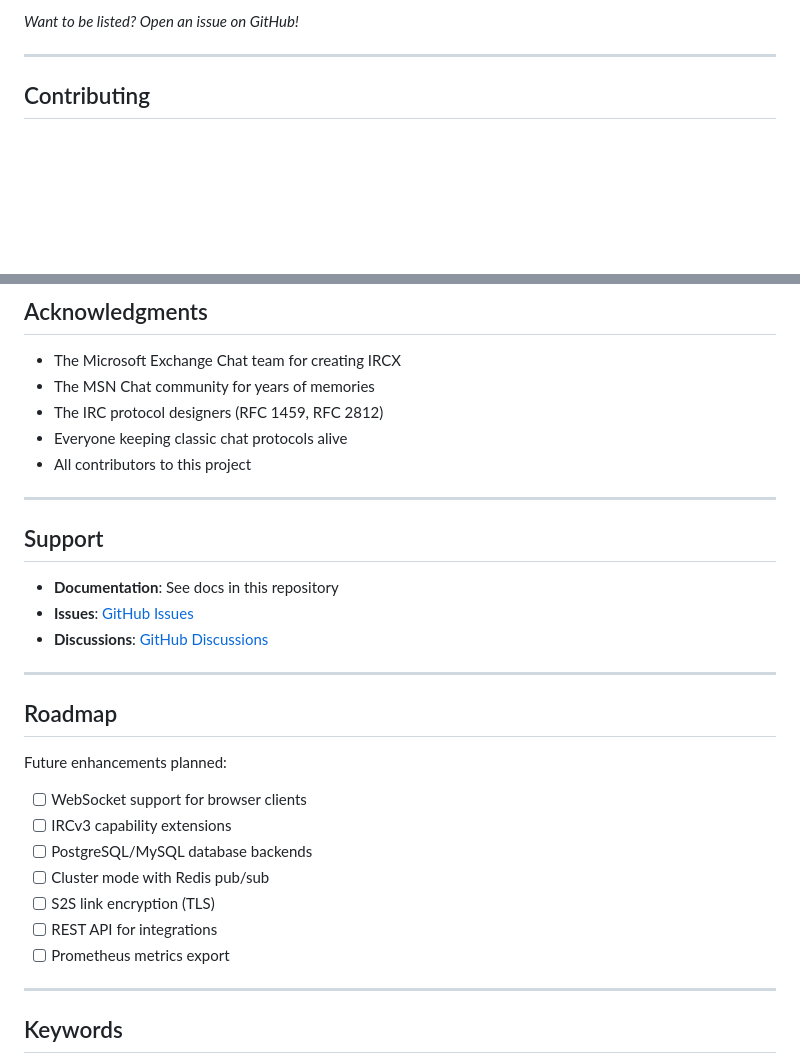
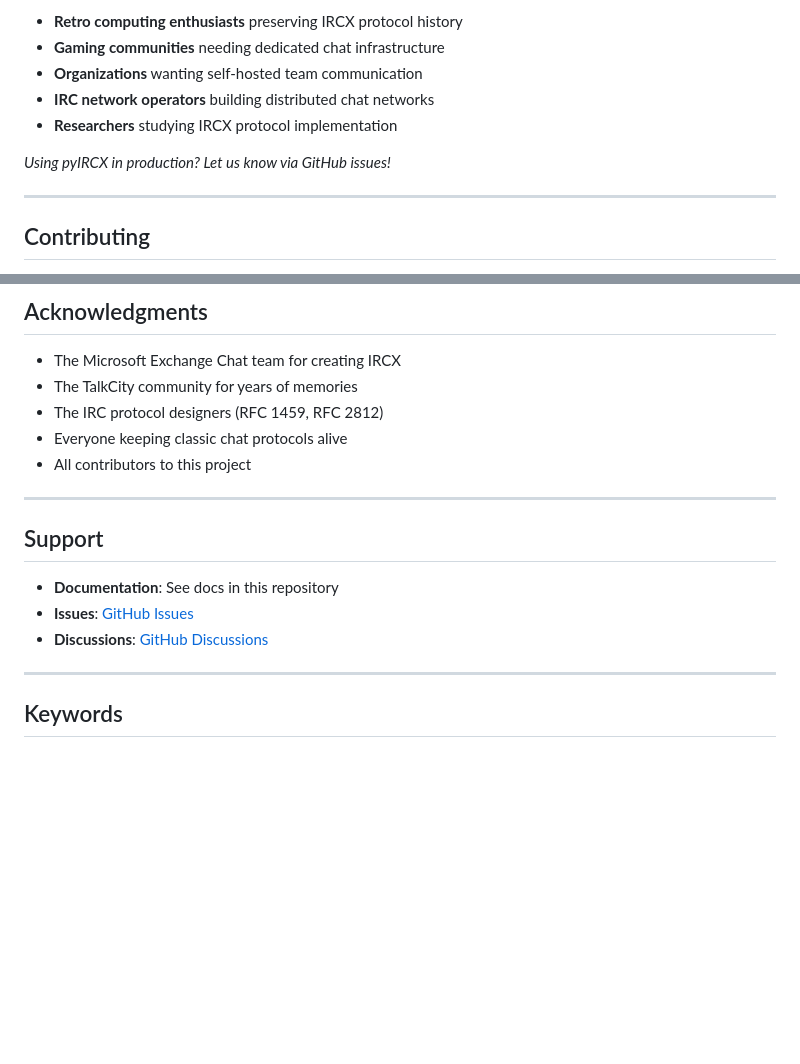
Before and after one commit to AI3I/pyIRCX, a Markdown page: README.md, 2 parts joined by grey strips. Drawn GitHub-style; blank space fills up the shorter version.

```diff
--- a/README.md
+++ b/README.md
@@ -633,5 +632,11 @@ pyIRCX is production-ready and suitable for:
 
-*Want to be listed? Open an issue on GitHub!*
+- **Retro computing enthusiasts** preserving IRCX protocol history
+- **Gaming communities** needing dedicated chat infrastructure
+- **Organizations** wanting self-hosted team communication
+- **IRC network operators** building distributed chat networks
+- **Researchers** studying IRCX protocol implementation
+
+*Using pyIRCX in production? Let us know via GitHub issues!*
 
 ---
 
@@ -676,7 +681,7 @@ GNU General Public License v3.0 — See [LICENSE](LICENSE) for details.
 ## Acknowledgments
 
 - The Microsoft Exchange Chat team for creating IRCX
-- The MSN Chat community for years of memories
+- The TalkCity community for years of memories
 - The IRC protocol designers (RFC 1459, RFC 2812)
 - Everyone keeping classic chat protocols alive
 - All contributors to this project
@@ -688,20 +693,6 @@ GNU General Public License v3.0 — See [LICENSE](LICENSE) for details.
 - **Documentation**: See docs in this repository
 - **Issues**: [GitHub Issues](https://github.com/AI3I/pyIRCX/issues)
 - **Discussions**: [GitHub Discussions](https://github.com/AI3I/pyIRCX/discussions)
-
----
-
-## Roadmap
-
-Future enhancements planned:
-
-- [ ] WebSocket support for browser clients
-- [ ] IRCv3 capability extensions
-- [ ] PostgreSQL/MySQL database backends
-- [ ] Cluster mode with Redis pub/sub
-- [ ] S2S link encryption (TLS)
-- [ ] REST API for integrations
-- [ ] Prometheus metrics export
 
 ---
 
```
Also changed, not shown: other parts of README.md (+24 -25 lines).
